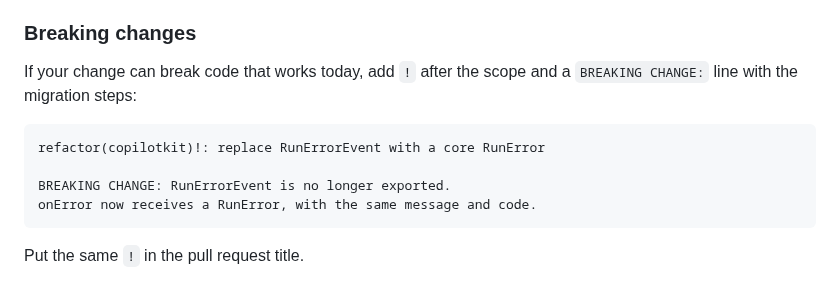
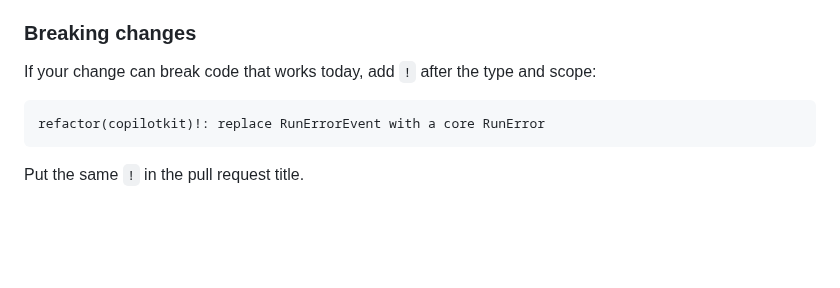
Before and after one commit to VGVentures/copilotkit_flutter_sdk, a Markdown page: CONTRIBUTING.md, the part around the change. GitHub-like rendering; blank space fills up the shorter version.

Commit message:
docs: mark breaking changes with ! only

````diff
--- a/CONTRIBUTING.md
+++ b/CONTRIBUTING.md
@@ -204,14 +204,11 @@ Use one of these types:
 
 ### Breaking changes
 
-If your change can break code that works today, add `!` after the scope and
-a `BREAKING CHANGE:` line with the migration steps:
+If your change can break code that works today, add `!` after the type and
+scope:
 
 ```text
 refactor(copilotkit)!: replace RunErrorEvent with a core RunError
-
-BREAKING CHANGE: RunErrorEvent is no longer exported.
-onError now receives a RunError, with the same message and code.
 ```
 
 Put the same `!` in the pull request title.
````
